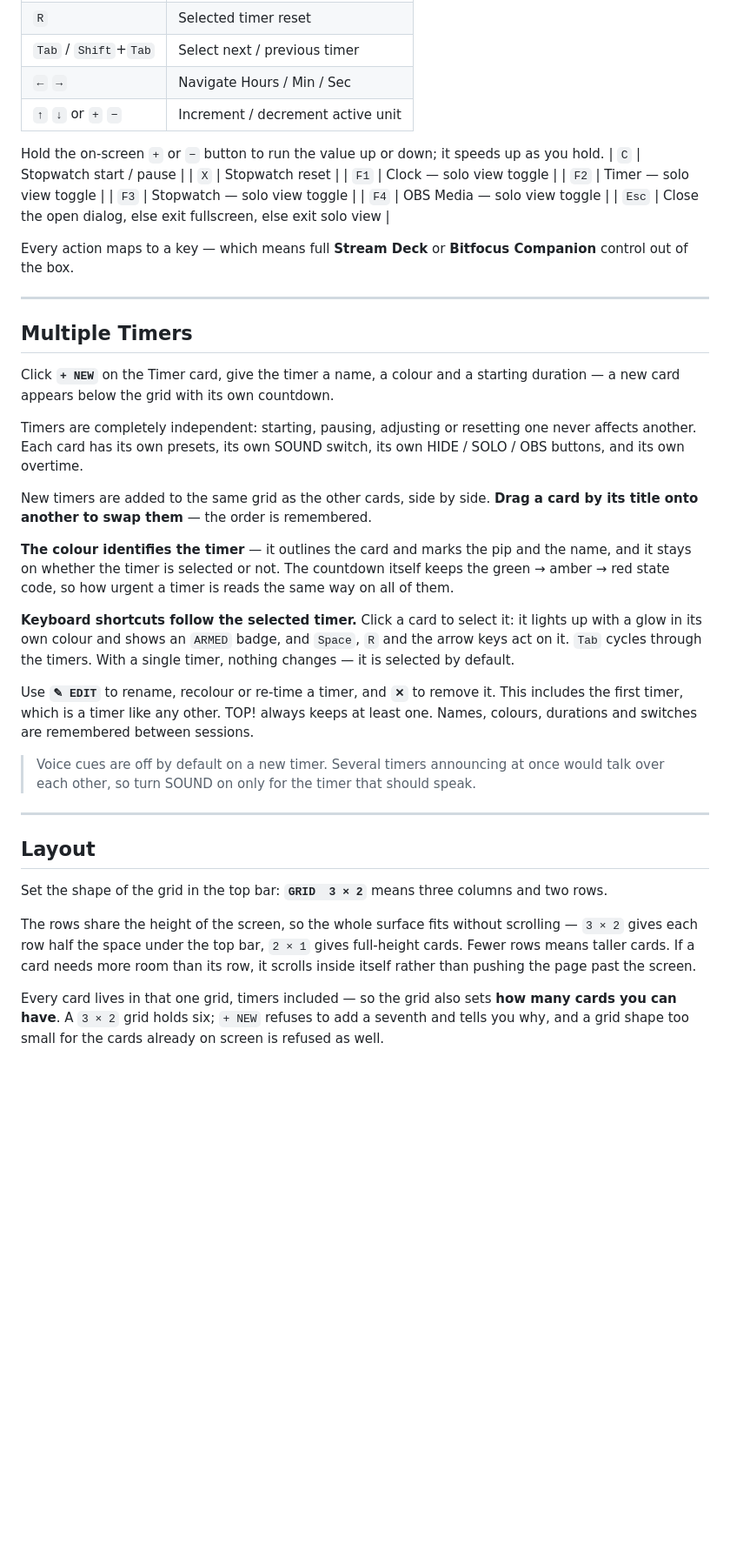
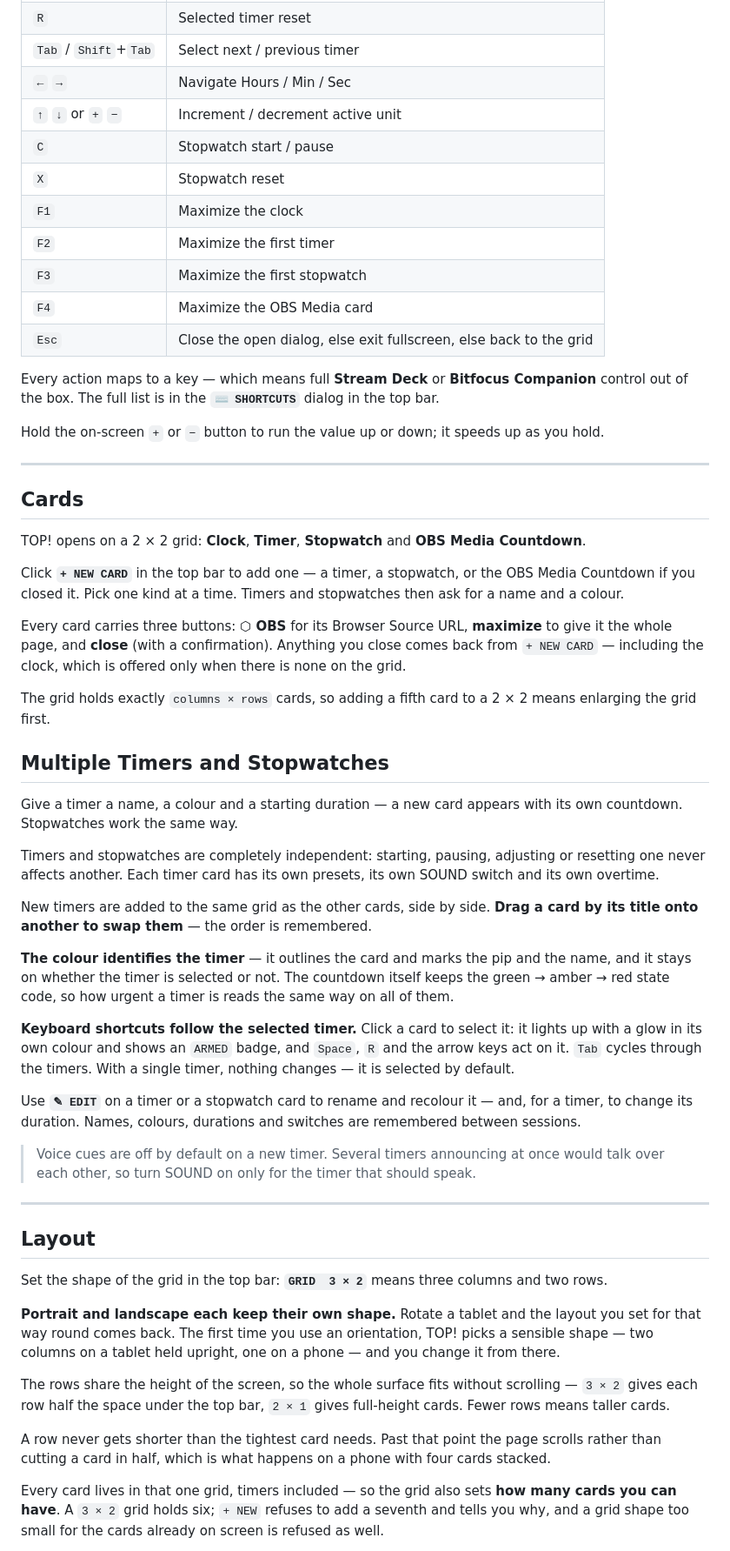
Before and after one commit to noar-justedit/top, a Markdown page: README.md, the part around the change printed below. Shown: that part at 87% size. GitHub-like rendering; blank space fills up the shorter version.

```diff
--- a/README.md
+++ b/README.md
@@ -43,25 +43,35 @@ Or use it directly at [noar-justedit.github.io/top](https://noar-justedit.github
 | `Tab` / `Shift`+`Tab` | Select next / previous timer |
 | `←` `→` | Navigate Hours / Min / Sec |
 | `↑` `↓` or `+` `−` | Increment / decrement active unit |
+| `C` | Stopwatch start / pause |
+| `X` | Stopwatch reset |
+| `F1` | Maximize the clock |
+| `F2` | Maximize the first timer |
+| `F3` | Maximize the first stopwatch |
+| `F4` | Maximize the OBS Media card |
+| `Esc` | Close the open dialog, else exit fullscreen, else back to the grid |
+
+Every action maps to a key — which means full **Stream Deck** or **Bitfocus Companion** control out of the box. The full list is in the **`⌨ SHORTCUTS`** dialog in the top bar.
 
 Hold the on-screen `+` or `−` button to run the value up or down; it speeds up as you hold.
-| `C` | Stopwatch start / pause |
-| `X` | Stopwatch reset |
-| `F1` | Clock — solo view toggle |
-| `F2` | Timer — solo view toggle |
-| `F3` | Stopwatch — solo view toggle |
-| `F4` | OBS Media — solo view toggle |
-| `Esc` | Close the open dialog, else exit fullscreen, else exit solo view |
-
-Every action maps to a key — which means full **Stream Deck** or **Bitfocus Companion** control out of the box.
 
 ---
 
-## Multiple Timers
+## Cards
 
-Click **`+ NEW`** on the Timer card, give the timer a name, a colour and a starting duration — a new card appears below the grid with its own countdown.
+TOP! opens on a 2 × 2 grid: **Clock**, **Timer**, **Stopwatch** and **OBS Media Countdown**.
 
-Timers are completely independent: starting, pausing, adjusting or resetting one never affects another. Each card has its own presets, its own SOUND switch, its own HIDE / SOLO / OBS buttons, and its own overtime.
+Click **`+ NEW CARD`** in the top bar to add one — a timer, a stopwatch, or the OBS Media Countdown if you closed it. Pick one kind at a time. Timers and stopwatches then ask for a name and a colour.
+
+Every card carries three buttons: **⬡ OBS** for its Browser Source URL, **maximize** to give it the whole page, and **close** (with a confirmation). Anything you close comes back from `+ NEW CARD` — including the clock, which is offered only when there is none on the grid.
+
+The grid holds exactly `columns × rows` cards, so adding a fifth card to a 2 × 2 means enlarging the grid first.
+
+## Multiple Timers and Stopwatches
+
+Give a timer a name, a colour and a starting duration — a new card appears with its own countdown. Stopwatches work the same way.
+
+Timers and stopwatches are completely independent: starting, pausing, adjusting or resetting one never affects another. Each timer card has its own presets, its own SOUND switch and its own overtime.
 
 New timers are added to the same grid as the other cards, side by side. **Drag a card by its title onto another to swap them** — the order is remembered.
 
@@ -69,7 +79,7 @@ New timers are added to the same grid as the other cards, side by side. **Drag a
 
 **Keyboard shortcuts follow the selected timer.** Click a card to select it: it lights up with a glow in its own colour and shows an `ARMED` badge, and `Space`, `R` and the arrow keys act on it. `Tab` cycles through the timers. With a single timer, nothing changes — it is selected by default.
 
-Use **`✎ EDIT`** to rename, recolour or re-time a timer, and **`✕`** to remove it. This includes the first timer, which is a timer like any other. TOP! always keeps at least one. Names, colours, durations and switches are remembered between sessions.
+Use **`✎ EDIT`** on a timer or a stopwatch card to rename and recolour it — and, for a timer, to change its duration. Names, colours, durations and switches are remembered between sessions.
 
 > Voice cues are off by default on a new timer. Several timers announcing at once would talk over each other, so turn SOUND on only for the timer that should speak.
 
@@ -79,7 +89,11 @@ Use **`✎ EDIT`** to rename, recolour or re-time a timer, and **`✕`** to remo
 
 Set the shape of the grid in the top bar: **`GRID  3 × 2`** means three columns and two rows.
 
-The rows share the height of the screen, so the whole surface fits without scrolling — `3 × 2` gives each row half the space under the top bar, `2 × 1` gives full-height cards. Fewer rows means taller cards. If a card needs more room than its row, it scrolls inside itself rather than pushing the page past the screen.
+**Portrait and landscape each keep their own shape.** Rotate a tablet and the layout you set for that way round comes back. The first time you use an orientation, TOP! picks a sensible shape — two columns on a tablet held upright, one on a phone — and you change it from there.
+
+The rows share the height of the screen, so the whole surface fits without scrolling — `3 × 2` gives each row half the space under the top bar, `2 × 1` gives full-height cards. Fewer rows means taller cards.
+
+A row never gets shorter than the tightest card needs. Past that point the page scrolls rather than cutting a card in half, which is what happens on a phone with four cards stacked.
 
 Every card lives in that one grid, timers included — so the grid also sets **how many cards you can have**. A `3 × 2` grid holds six; `+ NEW` refuses to add a seventh and tells you why, and a grid shape too small for the cards already on screen is refused as well.
 
```
Also changed, not shown: other parts of README.md (+5 -5 lines), CHANGELOG.md (+54 -0 lines), RELEASE-NOTE-v2.6.2.md (added, +29 -0 lines), screenshot-v2.png (added), 1 other file.
